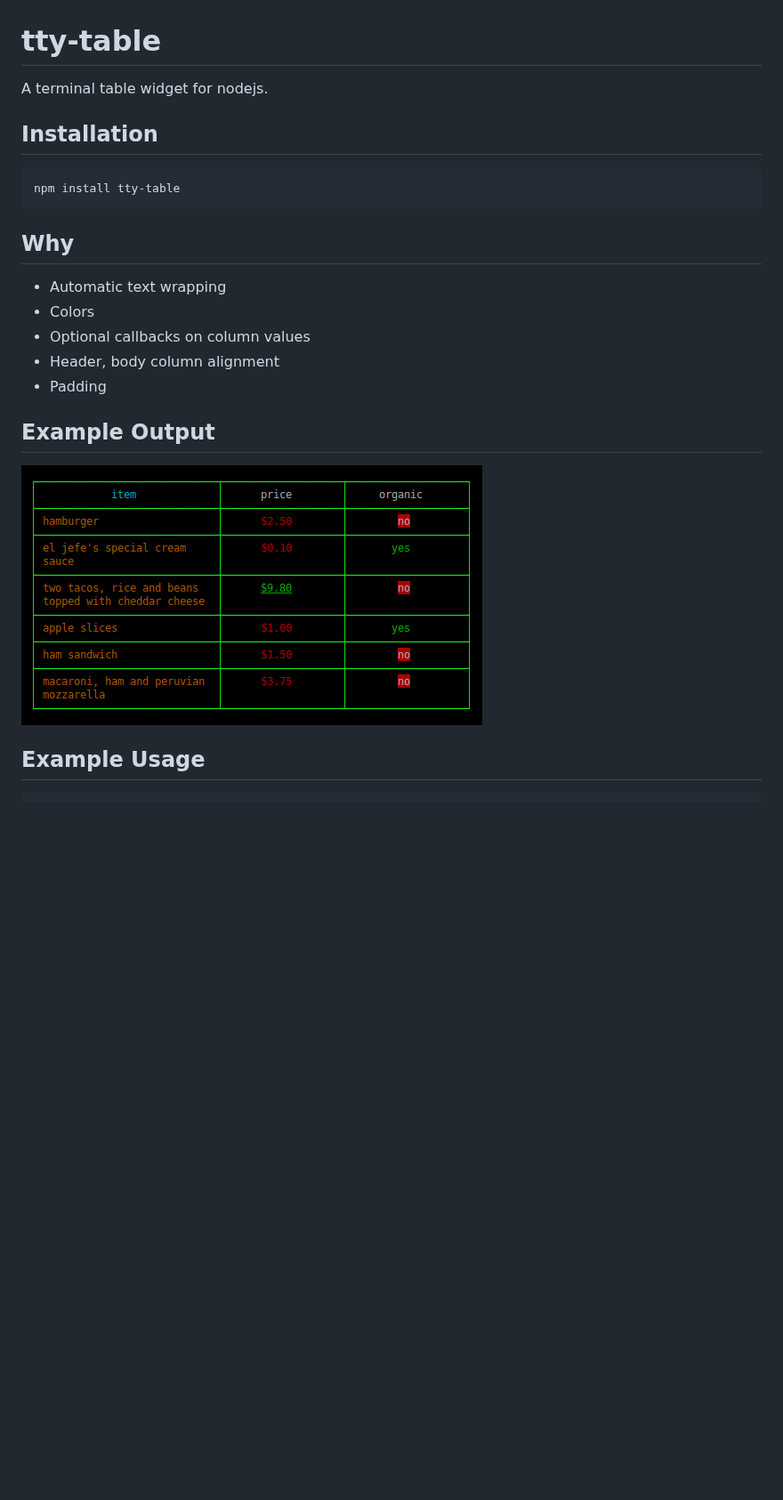
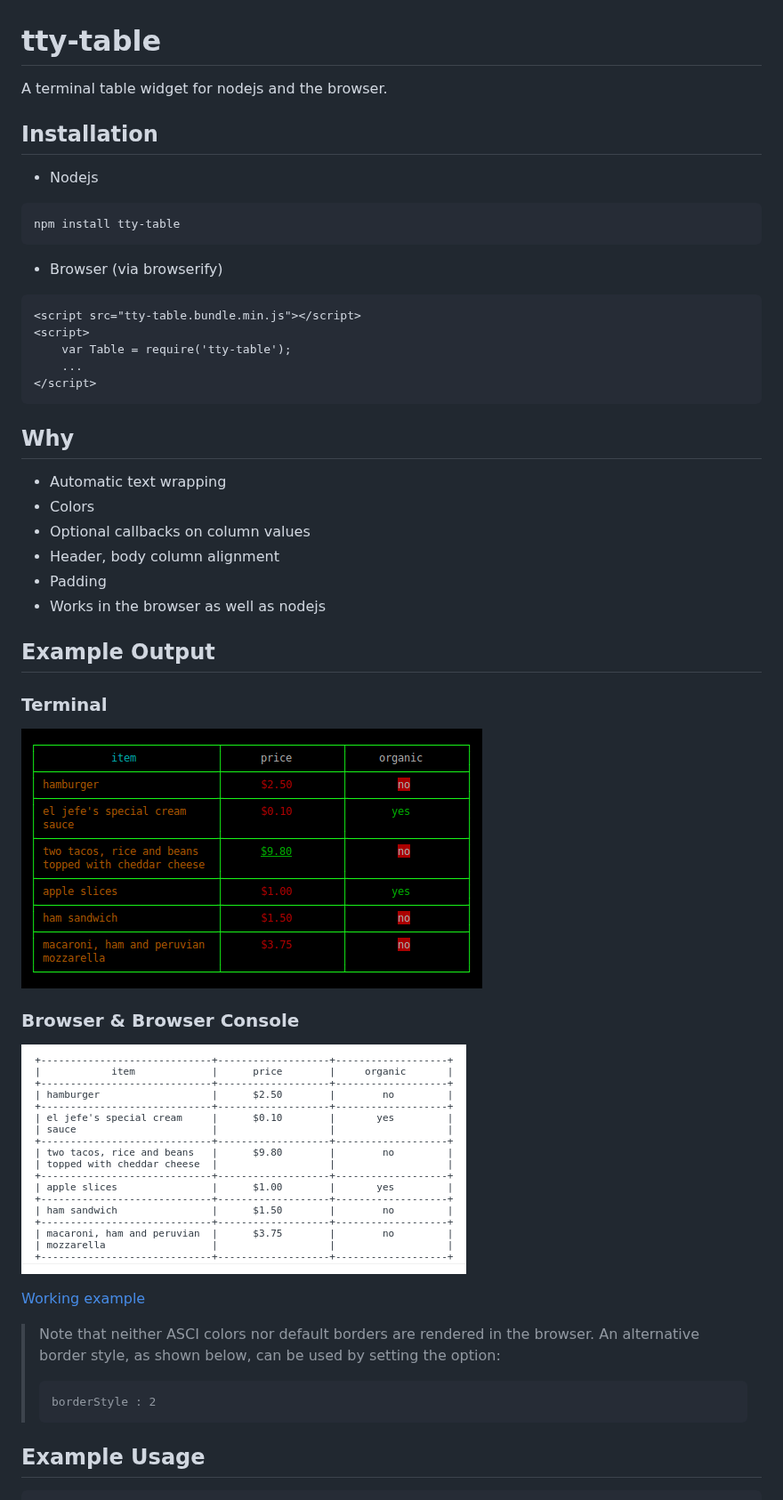
Before and after one commit to tecfu/tty-table, a Markdown page: README.md, the part around the change. Shown at 89% size. GitHub-like rendering; pictures changed too: examples/images/example-2.png (added); blank space fills up the shorter version.

Commit message:
Added browser compatible distribution and example.

````diff
--- a/README.md
+++ b/README.md
@@ -1,11 +1,23 @@
 # tty-table
 
-A terminal table widget for nodejs.
+A terminal table widget for nodejs and the browser.
 
 ## Installation
 
+- Nodejs
+
 ```
 npm install tty-table
+```
+
+- Browser (via browserify)
+
+```
+<script src="tty-table.bundle.min.js"></script>
+<script>
+	var Table = require('tty-table');
+	...
+</script>
 ```
 
 ## Why
@@ -15,10 +27,24 @@ npm install tty-table
 - Optional callbacks on column values
 - Header, body column alignment
 - Padding
+- Works in the browser as well as nodejs
 
 ## Example Output
 
-![Example](examples/images/example-1.png "Example")
+### Terminal
+![Terminal Example](examples/images/example-1.png "Terminal Example")
+
+### Browser & Browser Console
+![Browser Console Example](examples/images/example-2.png "Browser Console Example")
+
+[Working example](http://htmlpreview.github.io/?https://raw.githubusercontent.com/tecfu/tty-table/master/examples/example-2.html)
+
+> Note that neither ASCI colors nor default borders are rendered in the browser.
+> An alternative border style, as shown below, can be used by setting the option:
+>
+> ```
+> borderStyle : 2
+> ```
 
 ## Example Usage
 
````
Also changed, not shown: 9 other files.
